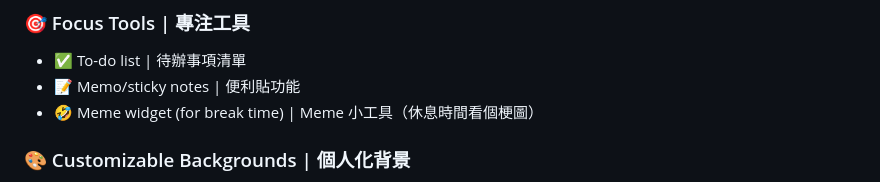
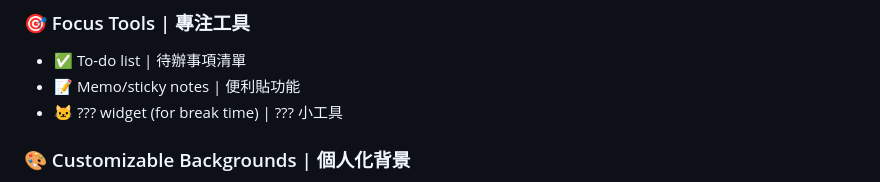
Before and after one commit to Denosdesign/chillwork, a Markdown page: README.md, the part around the change. Rendered like a GitHub page.

```diff
--- a/README.md
+++ b/README.md
@@ -29,7 +29,7 @@ This project was originally developed to enhance my personal work productivity,
 ### 🎯 Focus Tools | 專注工具
 - ✅ To-do list | 待辦事項清單
 - 📝 Memo/sticky notes | 便利貼功能
-- 🤣 Meme widget (for break time) | Meme 小工具（休息時間看個梗圖）
+- 🐱 ??? widget (for break time) | ??? 小工具
 
 ### 🎨 Customizable Backgrounds | 個人化背景
 - YouTube video background playback | YouTube 影片背景播放
```
